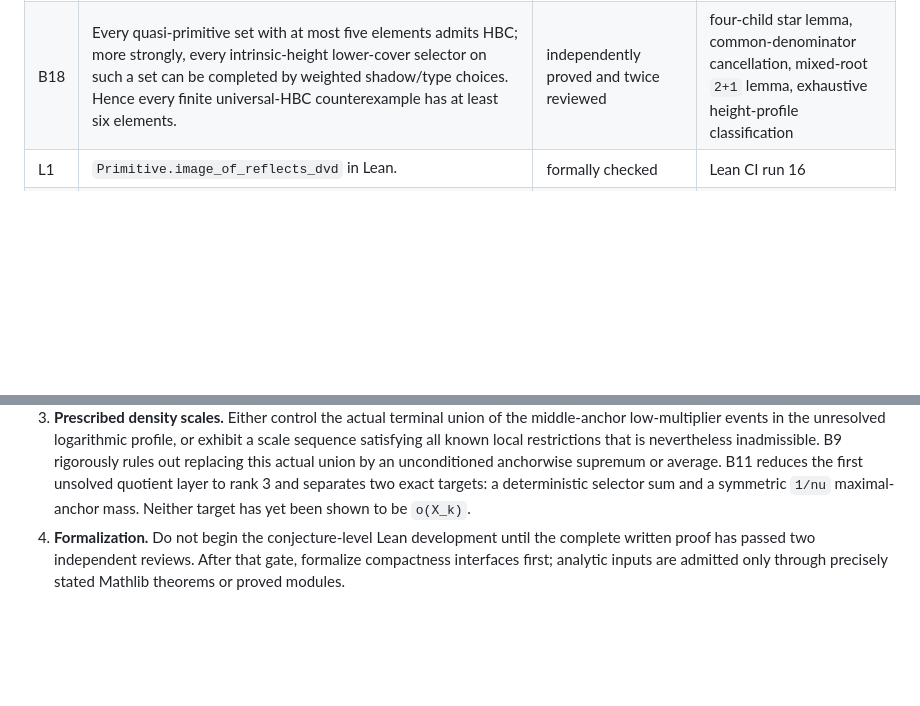
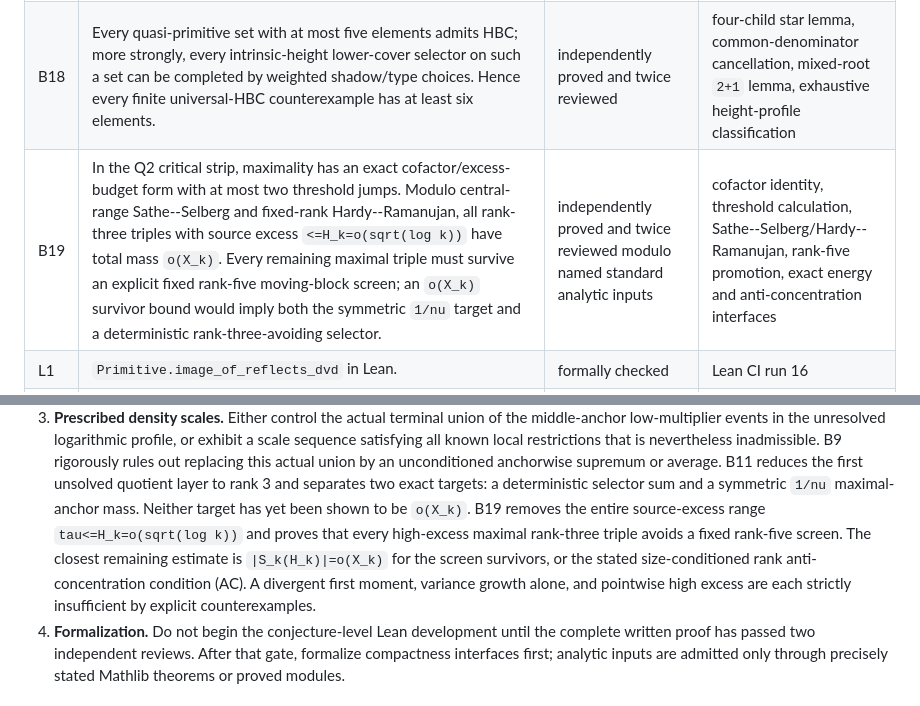
Before and after one commit to wyx66624/erdos892, a Markdown page: STATUS.md, 2 parts joined by grey strips. Rendered like a GitHub page; blank space fills up the shorter version.

Commit message:
Record audited rank-three excess and screen reduction

```diff
--- a/STATUS.md
+++ b/STATUS.md
@@ -31,6 +31,7 @@ dependency is independently audited.
 | B16 | For fixed selectors, HBC is exactly avoidance of finite-support pair events in a product of local shadow states. For fixed prime deletions it is exactly coherent binary proper colouring of the depthwise core-comparability graphs, with an exact forced-0 bipartite extension test; union-bound and local-lemma criteria follow from post-LCA collision entropy. | independently proved and twice reviewed | cylinder-event support reduction, coherent colouring equivalence, LLL/compactness, explicit private-prime chain barrier |
 | B17 | The finite universal-HBC problem is an exact CSP. Every quasi-primitive set with at most four elements admits HBC, while the numerical-minimum-cover selector already fails on `{2,3,4,12}` and is repaired by another selector. Exhaustive and deterministic sampled searches found no universal obstruction in the archived ranges. | small-cardinality theorem independently proved and twice reviewed; computations reproduced | four-element forest classification, exact DFS, deterministic enumeration, independent Cartesian cross-check |
 | B18 | Every quasi-primitive set with at most five elements admits HBC; more strongly, every intrinsic-height lower-cover selector on such a set can be completed by weighted shadow/type choices. Hence every finite universal-HBC counterexample has at least six elements. | independently proved and twice reviewed | four-child star lemma, common-denominator cancellation, mixed-root `2+1` lemma, exhaustive height-profile classification |
+| B19 | In the Q2 critical strip, maximality has an exact cofactor/excess-budget form with at most two threshold jumps. Modulo central-range Sathe--Selberg and fixed-rank Hardy--Ramanujan, all rank-three triples with source excess `<=H_k=o(sqrt(log k))` have total mass `o(X_k)`. Every remaining maximal triple must survive an explicit fixed rank-five moving-block screen; an `o(X_k)` survivor bound would imply both the symmetric `1/nu` target and a deterministic rank-three-avoiding selector. | independently proved and twice reviewed modulo named standard analytic inputs | cofactor identity, threshold calculation, Sathe--Selberg/Hardy--Ramanujan, rank-five promotion, exact energy and anti-concentration interfaces |
 | L1 | `Primitive.image_of_reflects_dvd` in Lean. | formally checked | Lean CI run 16 |
 | L2 | Finite canonical top-half saturation for a fixed lower kernel. | formally checked and independently reviewed | PR 1; Lean CI run 16 |
 
@@ -79,6 +80,7 @@ the PDF.
    B11 reduces the first unsolved quotient layer to rank 3 and separates two exact
    targets: a deterministic selector sum and a symmetric `1/nu` maximal-anchor mass.
    Neither target has yet been shown to be `o(X_k)`.
+   B19 removes the entire source-excess range `tau<=H_k=o(sqrt(log k))` and proves that every high-excess maximal rank-three triple avoids a fixed rank-five screen. The closest remaining estimate is `|S_k(H_k)|=o(X_k)` for the screen survivors, or the stated size-conditioned rank anti-concentration condition (AC). A divergent first moment, variance growth alone, and pointwise high excess are each strictly insufficient by explicit counterexamples.
 4. **Formalization.** Do not begin the conjecture-level Lean development until
    the complete written proof has passed two independent reviews. After that gate,
    formalize compactness interfaces first; analytic inputs are admitted only through
```
